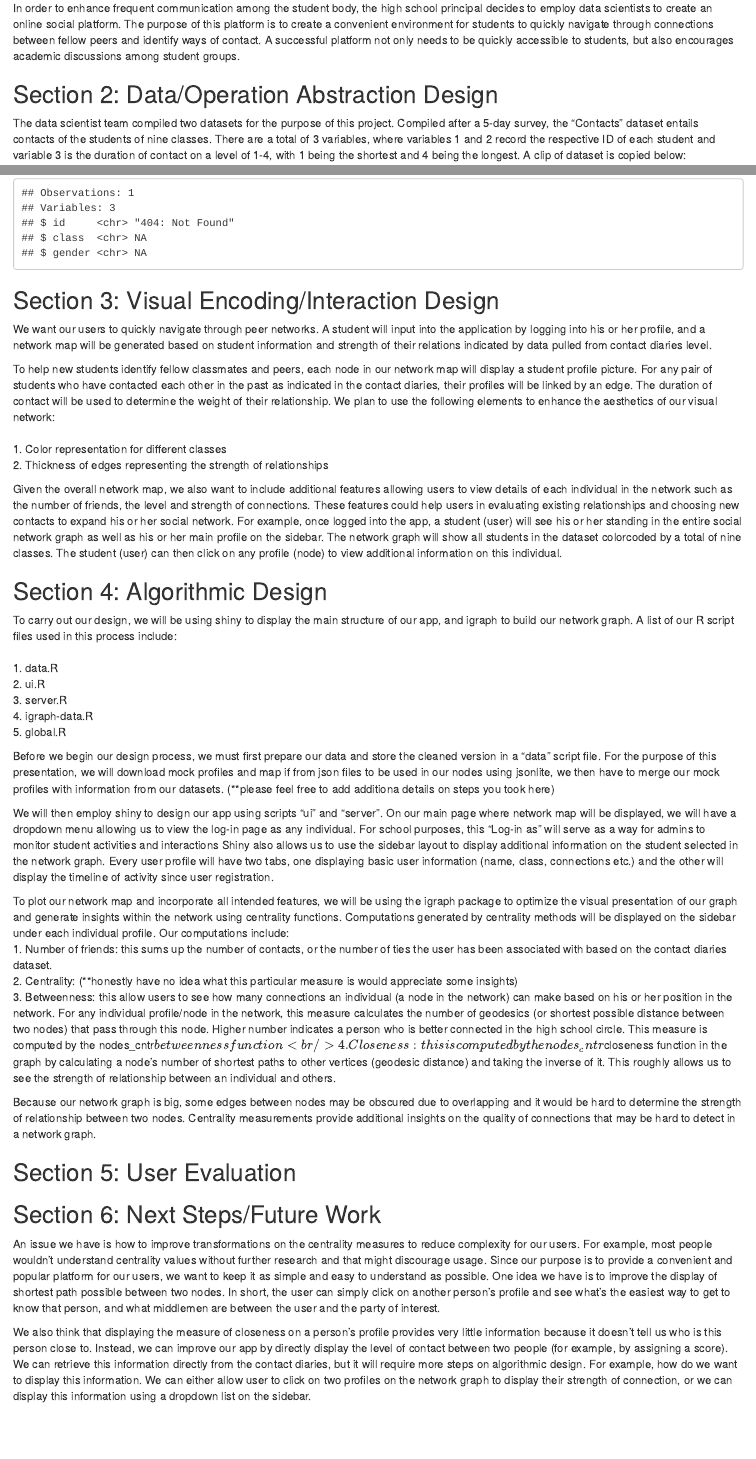
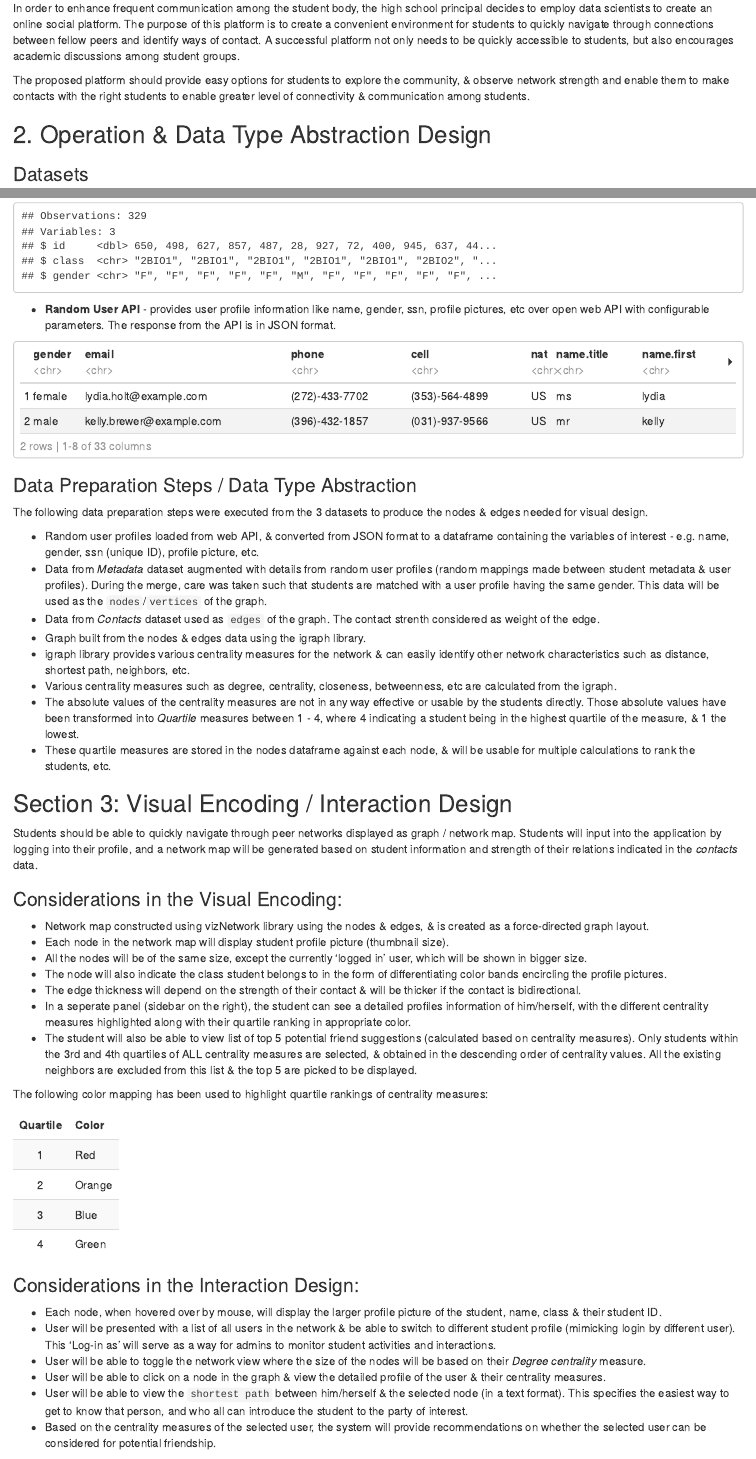
Before and after one commit to bala-kuppusamy/visual-design, an R Markdown document (network/report.Rmd): the page in a window 1100 px wide, from 250 px down before the commit and from 280 px down after it, so that both start at the same text, and a second part further down, joined at a grey line. The pictures show the output file network/report.html that the author committed with the source, opened offline.

Commit message:
report updates

````diff
--- a/network/report.Rmd
+++ b/network/report.Rmd
@@ -1,3 +1,2 @@
 ---
-title: "High School Friendship Network Final Report"
-author: 'Team 4: Balavigneswara Kuppusamy, Minglan Ye, Jiamin Lei'
+title: "High School Friendship Network - Project Report"
@@ -13,8 +19,9 @@ A high school in Marseille, France has conducted an analysis on historical data
 
 In order to enhance frequent communication among the student body, the high school principal decides to employ data scientists to create an online social platform. The purpose of this platform is to create a convenient environment for students to quickly navigate through connections between fellow peers and identify ways of contact. A successful platform not only needs to be quickly accessible to students, but also encourages academic discussions among student groups.
 
+The proposed platform should provide easy options for students to explore the community, & observe network strength and enable them to make contacts with the right students to enable greater level of connectivity & communication among students.
 
+## 2. Operation & Data Type Abstraction Design
 
-## Section 2: Data/Operation Abstraction Design
+### Datasets
 
-The data scientist team compiled two datasets for the purpose of this project. Compiled after a 5-day survey, the "Contacts" dataset entails contacts of the students of nine classes. There are a total of 3 variables, where variables 1 and 2 record the respective ID of each student and variable 3 is the duration of contact on a level of 1-4, with 1 being the shortest and 4 being the longest. A clip of dataset is copied below:
@@ -40,8 +47,8 @@ library(bitops)
-library(dplyr)
-x <- getURL("https://raw.githubusercontent.com/bala-kuppusamy/visual-design/master/network/data/high-school/metadata_2013.txt")
-students <- read_tsv(file=x, col_names=c('id', "class", "gender"))
-glimpse(students)
+x <- RCurl::getURL("https://raw.githubusercontent.com/bala-kuppusamy/visual-design/master/network/shiny/data/high-school/metadata_2013.txt")
+students <- readr::read_tsv(file=x, col_names=c('id', "class", "gender"))
+dplyr::glimpse(students)
 ```
 
+- **Random User API** - provides user profile information like name, gender, ssn, profile pictures, etc over open web API with configurable parameters. The response from the API is in JSON format.
 
-## Section 3: Visual Encoding/Interaction Design
+```{r profiles, echo=FALSE, warning=FALSE, message=FALSE}
@@ -48,9 +58,46 @@ glimpse(students)
+json_flat
+```
 
-We want our users to quickly navigate through peer networks. A student will input into the application by logging into his or her profile, and a network map will be generated based on student information and strength of their relations indicated by data pulled from contact diaries level.
+### Data Preparation Steps / Data Type Abstraction
 
-To help new students identify fellow classmates and peers, each node in our network map will display a student profile picture. For any pair of students who have contacted each other in the past as indicated in the contact diaries, their profiles will be linked by an edge. The duration of contact will be used to determine the weight of their relationship. We plan to use the following elements to enhance the aesthetics of our visual network:<br/>
-<br/> 1. Color representation for different classes
-<br/> 2. Thickness of edges representing the strength of relationships<br/>
+The following data preparation steps were executed from the 3 datasets to produce the nodes & edges needed for visual design.
 
-Given the overall network map, we also want to include additional features allowing users to view details of each individual in the network such as the number of friends, the level and strength of connections. These features could help users in evaluating existing relationships and choosing new contacts to expand his or her social network. For example, once logged into the app, a student (user) will see his or her standing in the entire social network graph as well as his or her main profile on the sidebar. The network graph will show all students in the dataset colorcoded by a total of nine classes. The student (user) can then click on any profile (node) to view additional information on this individual.
+- Random user profiles loaded from web API, & converted from JSON format to a dataframe containing the variables of interest - e.g. name, gender, ssn (unique ID), profile picture, etc.
+- Data from *Metadata* dataset augmented with details from random user profiles (random mappings made between student metadata & user profiles). During the merge, care was taken such that students are matched with a user profile having the same gender. This data will be used as the `nodes`/`vertices` of the graph.
+- Data from *Contacts* dataset used as `edges` of the graph. The contact strenth considered as weight of the edge.
+- Graph built from the nodes & edges data using the igraph library.
+- igraph library provides various centrality measures for the network & can easily identify other network characteristics such as distance, shortest path, neighbors, etc.
+- Various centrality measures such as degree, centrality, closeness, betweenness, etc are calculated from the igraph.
+- The absolute values of the centrality measures are not in any way effective or usable by the students directly. Those absolute values have been transformed into *Quartile* measures between 1 - 4, where 4 indicating a student being in the highest quartile of the measure, & 1 the lowest.
+- These quartile measures are stored in the nodes dataframe against each node, & will be usable for multiple calculations to rank the students, etc.
 
+## Section 3: Visual Encoding / Interaction Design
+
+Students should be able to quickly navigate through peer networks displayed as graph / network map. Students will input into the application by logging into their profile, and a network map will be generated based on student information and strength of their relations indicated in the *contacts* data.
+
+### Considerations in the Visual Encoding:
+- Network map constructed using vizNetwork library using the nodes & edges, & is created as a force-directed graph layout.
+- Each node in the network map will display student profile picture (thumbnail size).
+- All the nodes will be of the same size, except the currently 'logged in' user, which will be shown in bigger size.
+- The node will also indicate the class student belongs to in the form of differentiating color bands encircling the profile pictures.
+- The edge thickness will depend on the strength of their contact & will be thicker if the contact is bidirectional.
+- In a seperate panel (sidebar on the right), the student can see a detailed profiles information of him/herself, with the different centrality measures highlighted along with their quartile ranking in appropriate color.
+- The student will also be able to view list of top 5 potential friend suggestions (calculated based on centrality measures). Only students within the 3rd and 4th quartiles of ALL centrality measures are selected, & obtained in the descending order of centrality values. All the existing neighbors are excluded from this list & the top 5 are picked to be displayed.
+
+The following color mapping has been used to highlight quartile rankings of centrality measures:
+
+```{r colormap, echo=FALSE, warning=FALSE, message=FALSE}
+color_map <- data.frame(Quartile = c(1, 2, 3, 4), Color = c('Red', 'Orange', 'Blue', 'Green'))
+kable(color_map) %>%
+  kable_styling(bootstrap_options = "striped", full_width = FALSE, position = "left") %>%
+  column_spec(1, extra_css = "text-align: center")
+```
+
+### Considerations in the Interaction Design:
+
+- Each node, when hovered over by mouse, will display the larger profile picture of the student, name, class & their student ID.
+- User will be presented with a list of all users in the network & be able to switch to different student profile (mimicking login by different user). This 'Log-in as' will serve as a way for admins to monitor student activities and interactions.
+- User will be able to toggle the network view where the size of the nodes will be based on their *Degree centrality* measure.
+- User will be able to click on a node in the graph & view the detailed profile of the user & their centrality measures.
+- User will be able to view the `shortest path` between him/herself & the selected node (in a text format). This specifies the easiest way to get to know that person, and who all can introduce the student to the party of interest.
+- Based on the centrality measures of the selected user, the system will provide recommendations on whether the selected user can be considered for potential friendship.
@@ -57,10 +121,3 @@ Given the overall network map, we also want to include additional features allow
 
 ## Section 4: Algorithmic Design
-To carry out our design, we will be using shiny to display the main structure of our app, and igraph to build our network graph. A list of our R script files used in this process include: <br/>
-<br/> 1. data.R
-<br/> 2. ui.R
-<br/> 3. server.R
-<br/> 4. igraph-data.R
-<br/> 5. global.R <br/>
 
-Before we begin our design process, we must first prepare our data and store the cleaned version in a "data" script file. For the purpose of this presentation, we will download mock profiles and map if from json files to be used in our nodes using jsonlite, we then have to merge our mock profiles with information from our datasets. (**please feel free to add additiona details on steps you took here)
@@ -67,2 +129 @@ Before we begin our design process, we must first prepare our data and store the
 
-We will then employ shiny to design our app using scripts "ui" and "server". On our main page where network map will be displayed, we will have a dropdown menu allowing us to view the log-in page as any individual. For school purposes, this "Log-in as" will serve as a way for admins to monitor student activities and interactions Shiny also allows us to use the sidebar layout to display additional information on the student selected in the network graph. Every user profile will have two tabs, one displaying basic user information (name, class, connections etc.) and the other will display the timeline of activity since user registration.
@@ -69,17 +138,8 @@ We will then employ shiny to design our app using scripts "ui" and "server". On
 
-To plot our network map and incorporate all intended features, we will be using the igraph package to optimize the visual presentation of our graph and generate insights within the network using centrality functions. Computations generated by centrality methods will be displayed on the sidebar under each individual profile. Our computations include:
-<br/> 1. Number of friends: this sums up the number of contacts, or the number of ties the user has been associated with based on the contact diaries dataset.
-<br/> 2. Centrality: (**honestly have no idea what this particular measure is would appreciate some insights)
-<br/> 3. Betweenness: this allow users to see how many connections an individual (a node in the network) can make based on his or her position in the network. For any individual profile/node in the network, this measure calculates the number of geodesics (or shortest possible distance between two nodes) that pass through this node. Higher number indicates a person who is better connected in the high school circle. This measure is computed by the nodes_cntr$betweenness function
-<br/> 4. Closeness: this is computed by the nodes_cntr$closeness function in the graph by calculating a node’s number of shortest paths to other vertices (geodesic distance) and taking the inverse of it. This roughly allows us to see the strength of relationship between an individual and others. <br/>
-
-Because our network graph is big, some edges between nodes may be obscured due to overlapping and it would be hard to determine the strength of relationship between two nodes. Centrality measurements provide additional insights on the quality of connections that may be hard to detect in a network graph.
-
+![Load Test](https://github.com/bala-kuppusamy/visual-design/blob/master/network/loadtest/loadtest.svg)
 
 ## Section 5: User Evaluation
 
 ## Section 6: Next Steps/Future Work
 
-An issue we have is how to improve transformations on the centrality measures to reduce complexity for our users. For example, most people wouldn't understand centrality values without further research and that might discourage usage. Since our purpose is to provide a convenient and popular platform for our users, we want to keep it as simple and easy to understand as possible. One idea we have is to improve the display of shortest path possible between two nodes. In short, the user can simply click on another person's profile and see what's the easiest way to get to know that person, and what middlemen are between the user and the party of interest.
-
-We also think that displaying the measure of closeness on a person's profile provides very little information because it doesn't tell us who is this person close to. Instead, we can improve our app by directly display the level of contact between two people (for example, by assigning a score). We can retrieve this information directly from the contact diaries, but it will require more steps on algorithmic design. For example, how do we want to display this information. We can either allow user to click on two profiles on the network graph to display their strength of connection, or we can display this information using a dropdown list on the sidebar.
+An issue we have is how to improve transformations on the centrality measures to reduce complexity for our users. For example, most people wouldn't understand centrality values without further research and that might discourage usage. Since our purpose is to provide a convenient and popular platform for our users, we want to keep it as simple and easy to understand as possible. We also think that displaying the measure of closeness on a person's profile provides very little information because it doesn't tell us who is this person close to. Instead, we can improve our app by directly display the level of contact between two people (for example, by assigning a score). We can retrieve this information directly from the contact diaries, but it will require more steps on algorithmic design. For example, how do we want to display this information. We can either allow user to click on two profiles on the network graph to display their strength of connection, or we can display this information using a dropdown list on the sidebar.
````
Also changed, not shown: network/presentation.Rmd (+1 -1 lines), network/shiny/igraph-data.R (+2 -2 lines), network/shiny/modules/profile.R (+1 -1 lines), network/shiny/modules/suggestions.R (+1 -1 lines), network/loadtest/README.md (added), network/loadtest/loadtest.svg (added), network/report.html, network/report.Rmd (66 more changed lines).
